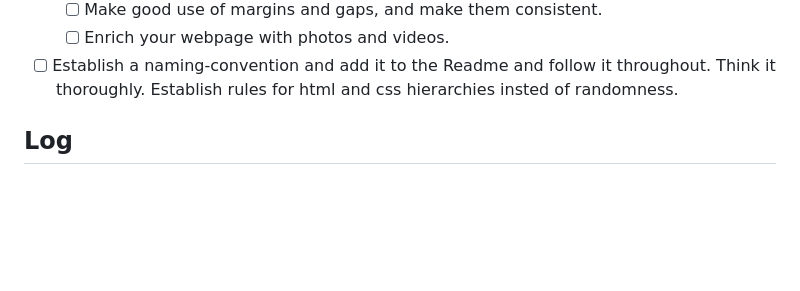
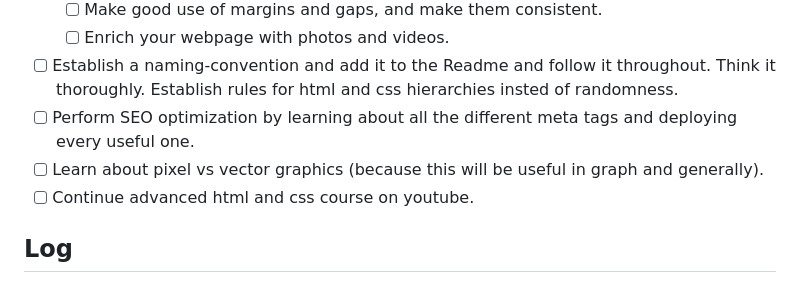
Before and after one commit to Beheiryy/Beheiry, a Markdown page: README.md, the part around the change. Drawn GitHub-style; blank space fills up the shorter version.

Commit message:
added tasks

```diff
--- a/README.md
+++ b/README.md
@@ -31,6 +31,9 @@ Critical to achieving anything, however, is mastering Software Engineering. I do
   - [ ] Make good use of margins and gaps, and make them consistent.
   - [ ] Enrich your webpage with photos and videos.
 - [ ] Establish a naming-convention and add it to the Readme and follow it throughout. Think it thoroughly. Establish rules for html and css hierarchies insted of randomness.
+- [ ] Perform SEO optimization by learning about all the different meta tags and deploying every useful one.
+- [ ] Learn about pixel vs vector graphics (because this will be useful in graph and generally).
+- [ ] Continue advanced html and css course on youtube.
 
 ## Log
 ### 28/8/2026
```
